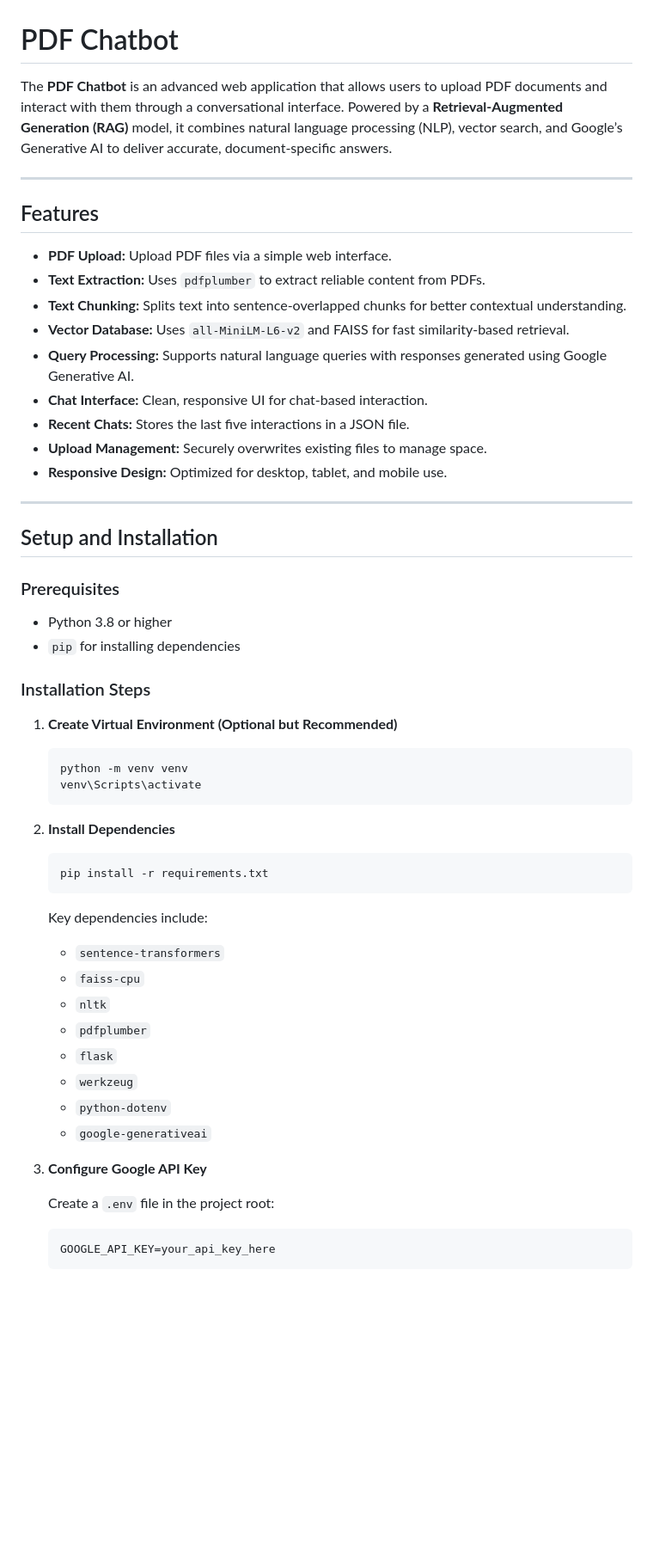
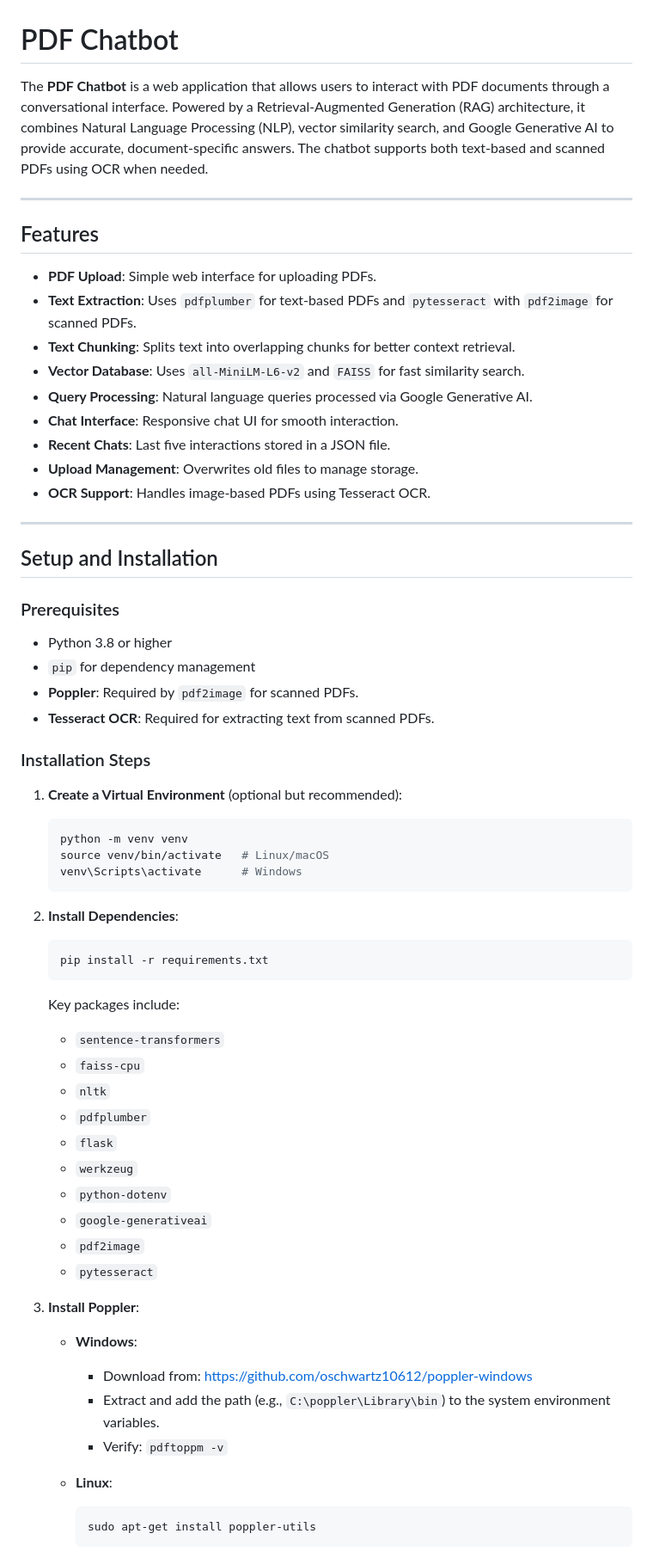
Before and after one commit to nikkvd/PDFChatBot, a Markdown page: README.md, the part around the change printed below. Shown: that part at 86% size. GitHub-like rendering; blank space fills up the shorter version.

````diff
--- a/README.md
+++ b/README.md
@@ -1,20 +1,20 @@
 # PDF Chatbot
 
-The **PDF Chatbot** is an advanced web application that allows users to upload PDF documents and interact with them through a conversational interface. Powered by a **Retrieval-Augmented Generation (RAG)** model, it combines natural language processing (NLP), vector search, and Google’s Generative AI to deliver accurate, document-specific answers.
+The **PDF Chatbot** is a web application that allows users to interact with PDF documents through a conversational interface. Powered by a Retrieval-Augmented Generation (RAG) architecture, it combines Natural Language Processing (NLP), vector similarity search, and Google Generative AI to provide accurate, document-specific answers. The chatbot supports both text-based and scanned PDFs using OCR when needed.
 
 ---
 
 ## Features
 
-- **PDF Upload:** Upload PDF files via a simple web interface.
-- **Text Extraction:** Uses `pdfplumber` to extract reliable content from PDFs.
-- **Text Chunking:** Splits text into sentence-overlapped chunks for better contextual understanding.
-- **Vector Database:** Uses `all-MiniLM-L6-v2` and FAISS for fast similarity-based retrieval.
-- **Query Processing:** Supports natural language queries with responses generated using Google Generative AI.
-- **Chat Interface:** Clean, responsive UI for chat-based interaction.
-- **Recent Chats:** Stores the last five interactions in a JSON file.
-- **Upload Management:** Securely overwrites existing files to manage space.
-- **Responsive Design:** Optimized for desktop, tablet, and mobile use.
+- **PDF Upload**: Simple web interface for uploading PDFs.
+- **Text Extraction**: Uses `pdfplumber` for text-based PDFs and `pytesseract` with `pdf2image` for scanned PDFs.
+- **Text Chunking**: Splits text into overlapping chunks for better context retrieval.
+- **Vector Database**: Uses `all-MiniLM-L6-v2` and `FAISS` for fast similarity search.
+- **Query Processing**: Natural language queries processed via Google Generative AI.
+- **Chat Interface**: Responsive chat UI for smooth interaction.
+- **Recent Chats**: Last five interactions stored in a JSON file.
+- **Upload Management**: Overwrites old files to manage storage.
+- **OCR Support**: Handles image-based PDFs using Tesseract OCR.
 
 ---
 
@@ -23,24 +23,27 @@ The **PDF Chatbot** is an advanced web application that allows users to upload P
 ### Prerequisites
 
 - Python 3.8 or higher
-- `pip` for installing dependencies
+- `pip` for dependency management
+- **Poppler**: Required by `pdf2image` for scanned PDFs.
+- **Tesseract OCR**: Required for extracting text from scanned PDFs.
 
 ### Installation Steps
 
-1. **Create Virtual Environment (Optional but Recommended)**
+1. **Create a Virtual Environment** (optional but recommended):
 
     ```bash
     python -m venv venv
-    venv\Scripts\activate
+    source venv/bin/activate   # Linux/macOS
+    venv\Scripts\activate      # Windows
     ```
 
-2. **Install Dependencies**
+2. **Install Dependencies**:
 
     ```bash
     pip install -r requirements.txt
     ```
 
-    Key dependencies include:
+    Key packages include:
 
     - `sentence-transformers`
     - `faiss-cpu`
@@ -50,12 +53,18 @@ The **PDF Chatbot** is an advanced web application that allows users to upload P
     - `werkzeug`
     - `python-dotenv`
     - `google-generativeai`
+    - `pdf2image`
+    - `pytesseract`
 
-3. **Configure Google API Key**
+3. **Install Poppler**:
 
-    Create a `.env` file in the project root:
+    - **Windows**:
+        - Download from: https://github.com/oschwartz10612/poppler-windows
+        - Extract and add the path (e.g., `C:\poppler\Library\bin`) to the system environment variables.
+        - Verify: `pdftoppm -v`
+    - **Linux**:
 
-    ```env
-    GOOGLE_API_KEY=your_api_key_here
-    ```
+        ```bash
+        sudo apt-get install poppler-utils
+        ```
 
````
Also changed, not shown: other parts of README.md (+82 -90 lines).
